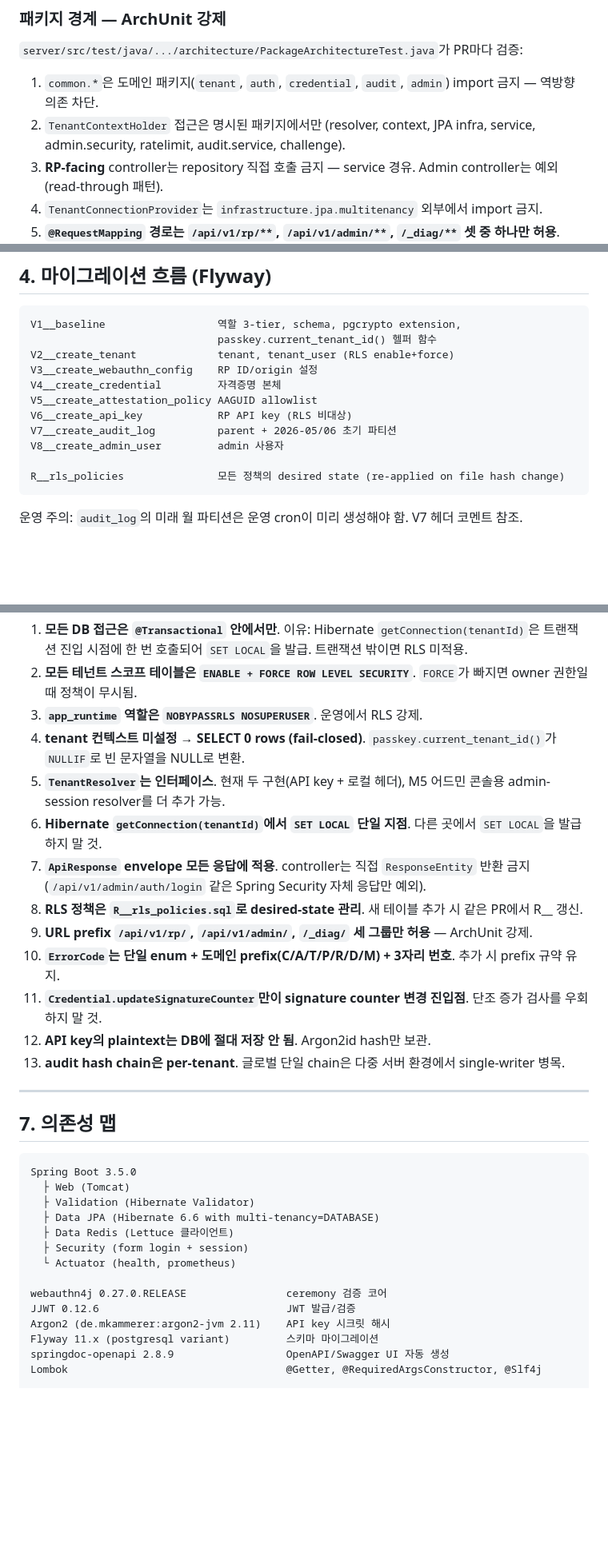
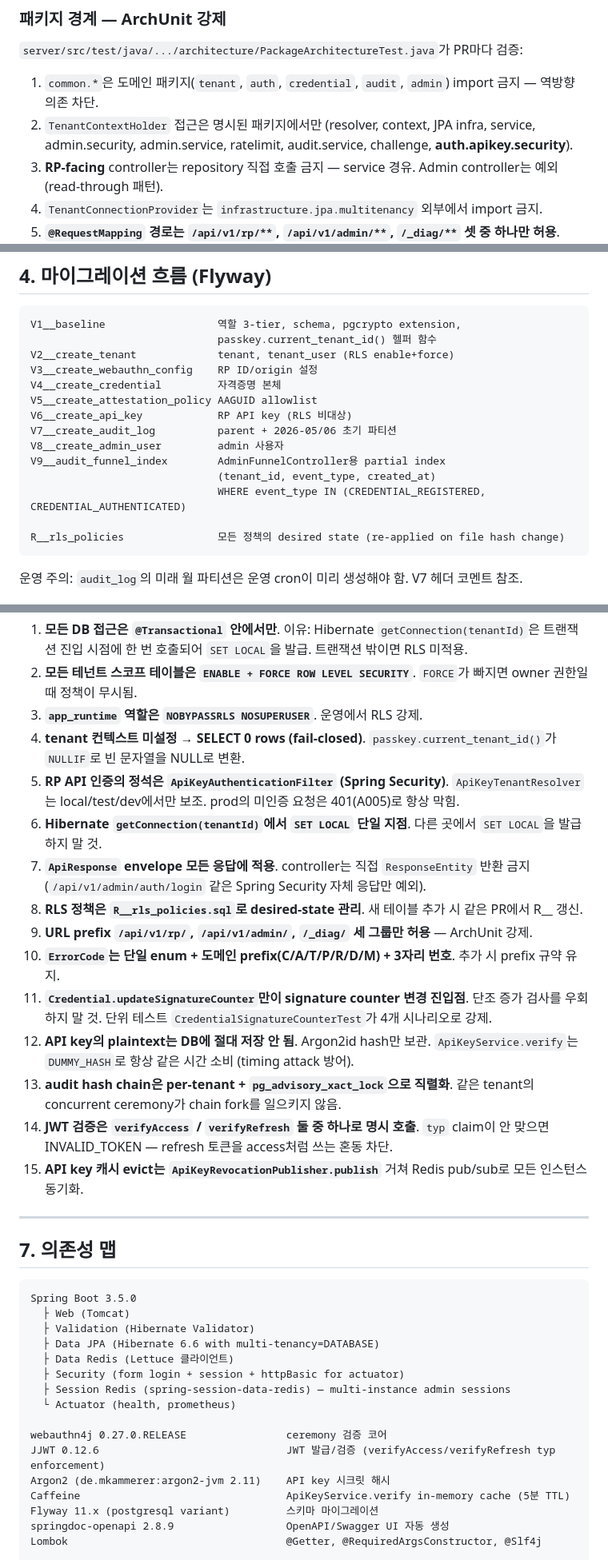
Before and after one commit to JHyunJung/passkey_server, a Markdown page: docs/architecture.md, 3 parts joined by grey strips. Shown at 80% size. Rendered like a GitHub page; blank space fills up the shorter version.

````diff
--- a/docs/architecture.md
+++ b/docs/architecture.md
@@ -95,7 +104,7 @@ com.crosscert.passkey
 `server/src/test/java/.../architecture/PackageArchitectureTest.java`가 PR마다 검증:
 
 1. `common.*`은 도메인 패키지(`tenant`, `auth`, `credential`, `audit`, `admin`) import 금지 — 역방향 의존 차단.
-2. `TenantContextHolder` 접근은 명시된 패키지에서만 (resolver, context, JPA infra, service, admin.security, ratelimit, audit.service, challenge).
+2. `TenantContextHolder` 접근은 명시된 패키지에서만 (resolver, context, JPA infra, service, admin.security, admin.service, ratelimit, audit.service, challenge, **auth.apikey.security**).
 3. **RP-facing** controller는 repository 직접 호출 금지 — service 경유. Admin controller는 예외 (read-through 패턴).
 4. `TenantConnectionProvider`는 `infrastructure.jpa.multitenancy` 외부에서 import 금지.
 5. **`@RequestMapping` 경로는 `/api/v1/rp/**`, `/api/v1/admin/**`, `/_diag/**` 셋 중 하나만 허용**.
@@ -299,6 +308,9 @@ V5__create_attestation_policy AAGUID allowlist
 V6__create_api_key            RP API key (RLS 비대상)
 V7__create_audit_log          parent + 2026-05/06 초기 파티션
 V8__create_admin_user         admin 사용자
+V9__audit_funnel_index        AdminFunnelController용 partial index
+                              (tenant_id, event_type, created_at)
+                              WHERE event_type IN (CREDENTIAL_REGISTERED, CREDENTIAL_AUTHENTICATED)
 
 R__rls_policies               모든 정책의 desired state (re-applied on file hash change)
 ```
@@ -501,15 +519,17 @@ SQL 실행 — RLS USING (tenant_id = passkey.current_tenant_id())
 2. **모든 테넌트 스코프 테이블은 `ENABLE + FORCE ROW LEVEL SECURITY`**. `FORCE`가 빠지면 owner 권한일 때 정책이 무시됨.
 3. **`app_runtime` 역할은 `NOBYPASSRLS NOSUPERUSER`**. 운영에서 RLS 강제.
 4. **tenant 컨텍스트 미설정 → SELECT 0 rows (fail-closed)**. `passkey.current_tenant_id()`가 `NULLIF`로 빈 문자열을 NULL로 변환.
-5. **`TenantResolver`는 인터페이스**. 현재 두 구현(API key + 로컬 헤더), M5 어드민 콘솔용 admin-session resolver를 더 추가 가능.
+5. **RP API 인증의 정석은 `ApiKeyAuthenticationFilter` (Spring Security)**. `ApiKeyTenantResolver`는 local/test/dev에서만 보조. prod의 미인증 요청은 401(A005)로 항상 막힘.
 6. **Hibernate `getConnection(tenantId)`에서 `SET LOCAL` 단일 지점**. 다른 곳에서 `SET LOCAL`을 발급하지 말 것.
 7. **`ApiResponse` envelope 모든 응답에 적용**. controller는 직접 `ResponseEntity` 반환 금지 (`/api/v1/admin/auth/login` 같은 Spring Security 자체 응답만 예외).
 8. **RLS 정책은 `R__rls_policies.sql`로 desired-state 관리**. 새 테이블 추가 시 같은 PR에서 R__ 갱신.
 9. **URL prefix `/api/v1/rp/`, `/api/v1/admin/`, `/_diag/` 세 그룹만 허용** — ArchUnit 강제.
 10. **`ErrorCode`는 단일 enum + 도메인 prefix(C/A/T/P/R/D/M) + 3자리 번호**. 추가 시 prefix 규약 유지.
-11. **`Credential.updateSignatureCounter`만이 signature counter 변경 진입점**. 단조 증가 검사를 우회하지 말 것.
-12. **API key의 plaintext는 DB에 절대 저장 안 됨**. Argon2id hash만 보관.
-13. **audit hash chain은 per-tenant**. 글로벌 단일 chain은 다중 서버 환경에서 single-writer 병목.
+11. **`Credential.updateSignatureCounter`만이 signature counter 변경 진입점**. 단조 증가 검사를 우회하지 말 것. 단위 테스트 `CredentialSignatureCounterTest`가 4개 시나리오로 강제.
+12. **API key의 plaintext는 DB에 절대 저장 안 됨**. Argon2id hash만 보관. `ApiKeyService.verify`는 `DUMMY_HASH`로 항상 같은 시간 소비 (timing attack 방어).
+13. **audit hash chain은 per-tenant + `pg_advisory_xact_lock`으로 직렬화**. 같은 tenant의 concurrent ceremony가 chain fork를 일으키지 않음.
+14. **JWT 검증은 `verifyAccess` / `verifyRefresh` 둘 중 하나로 명시 호출**. `typ` claim이 안 맞으면 INVALID_TOKEN — refresh 토큰을 access처럼 쓰는 혼동 차단.
+15. **API key 캐시 evict는 `ApiKeyRevocationPublisher.publish`** 거쳐 Redis pub/sub로 모든 인스턴스 동기화.
 
 ---
 
@@ -521,12 +541,14 @@ Spring Boot 3.5.0
   ├ Validation (Hibernate Validator)
   ├ Data JPA (Hibernate 6.6 with multi-tenancy=DATABASE)
   ├ Data Redis (Lettuce 클라이언트)
-  ├ Security (form login + session)
+  ├ Security (form login + session + httpBasic for actuator)
+  ├ Session Redis (spring-session-data-redis) — multi-instance admin sessions
   └ Actuator (health, prometheus)
 
 webauthn4j 0.27.0.RELEASE                ceremony 검증 코어
-JJWT 0.12.6                              JWT 발급/검증
+JJWT 0.12.6                              JWT 발급/검증 (verifyAccess/verifyRefresh typ enforcement)
 Argon2 (de.mkammerer:argon2-jvm 2.11)    API key 시크릿 해시
+Caffeine                                 ApiKeyService.verify in-memory cache (5분 TTL)
 Flyway 11.x (postgresql variant)         스키마 마이그레이션
 springdoc-openapi 2.8.9                  OpenAPI/Swagger UI 자동 생성
 Lombok                                   @Getter, @RequiredArgsConstructor, @Slf4j
````
Also changed, not shown: other parts of docs/architecture.md (+43 -14 lines).
